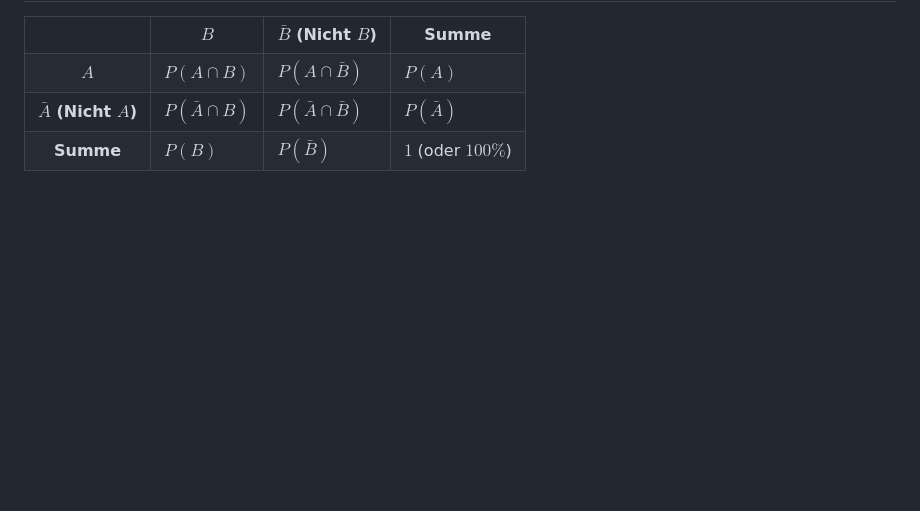
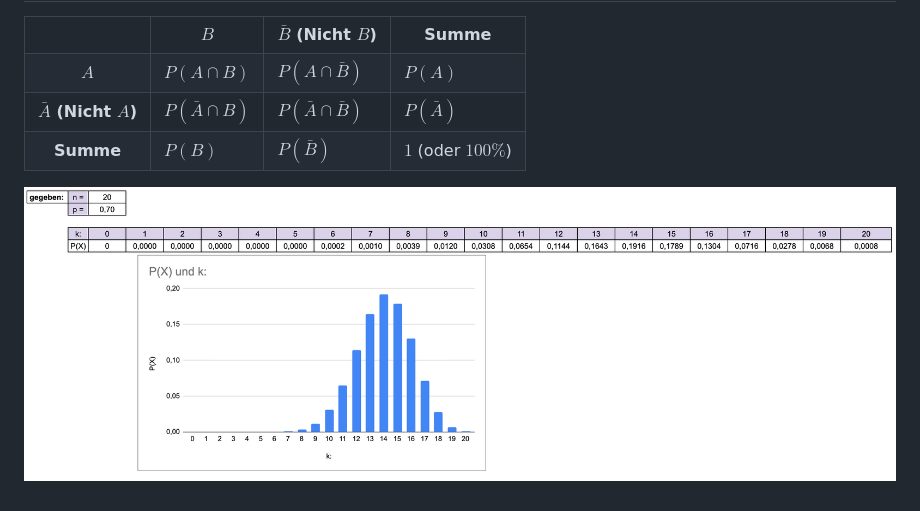
Before and after one commit to aepeessla/Uni_Lernblaetter, a Markdown page: SiSu/SiSu_Mathe.md, the part around the change. GitHub-like rendering; pictures changed too: SiSu/image.png (added); blank space fills up the shorter version.

```diff
--- a/SiSu/SiSu_Mathe.md
+++ b/SiSu/SiSu_Mathe.md
@@ -87,7 +87,7 @@ $$P(X = \textcolor{red}{k}) = \binom{\textcolor{blue}{n}}{\textcolor{red}{k}} \c
     </div>
 </section>
 
-
+![alt text](image.png)
 
 
 
```
Also changed, not shown: 1 other file.
